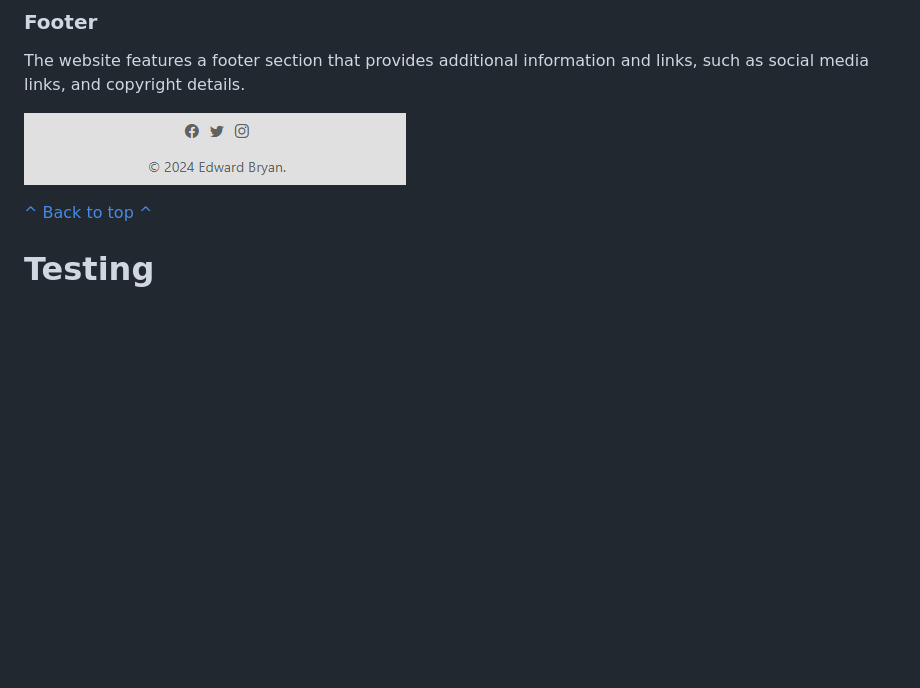
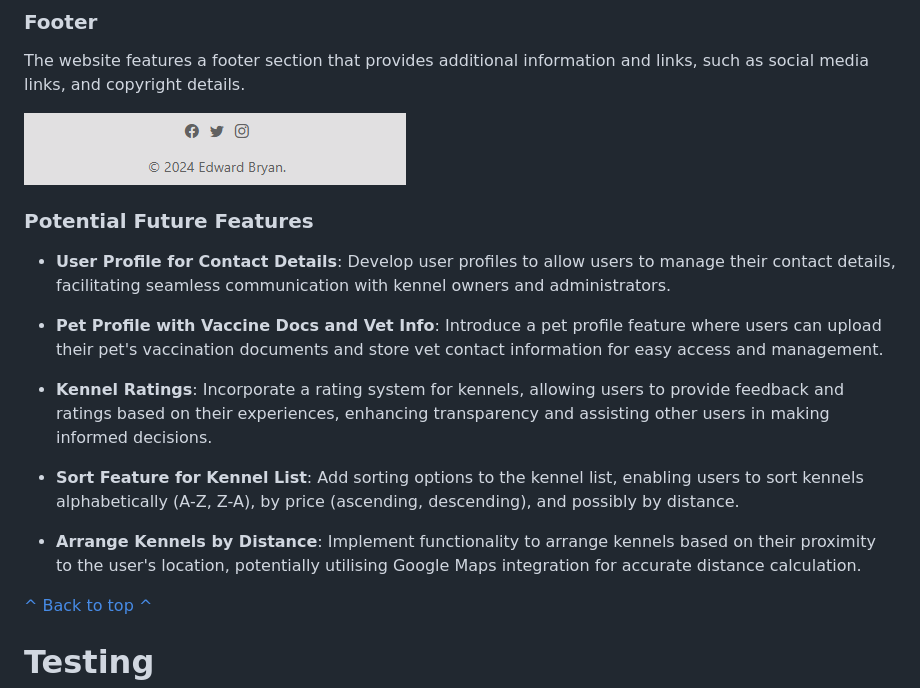
Before and after one commit to eddy-bryan/happy-hound-hotels, a Markdown page: README.md, the part around the change. GitHub-like rendering; blank space fills up the shorter version.

Commit message:
Added potential future features to read me

```diff
--- a/README.md
+++ b/README.md
@@ -314,6 +314,18 @@ On the Kennel Detail page, users can find a link to a booking form where they ca
 The website features a footer section that provides additional information and links, such as social media links, and copyright details.
 
 ![Footer](readme/images/footer.png)
+
+### Potential Future Features
+
+- **User Profile for Contact Details**: Develop user profiles to allow users to manage their contact details, facilitating seamless communication with kennel owners and administrators.
+
+- **Pet Profile with Vaccine Docs and Vet Info**: Introduce a pet profile feature where users can upload their pet's vaccination documents and store vet contact information for easy access and management.
+
+- **Kennel Ratings**: Incorporate a rating system for kennels, allowing users to provide feedback and ratings based on their experiences, enhancing transparency and assisting other users in making informed decisions.
+
+- **Sort Feature for Kennel List**: Add sorting options to the kennel list, enabling users to sort kennels alphabetically (A-Z, Z-A), by price (ascending, descending), and possibly by distance.
+
+- **Arrange Kennels by Distance**: Implement functionality to arrange kennels based on their proximity to the user's location, potentially utilising Google Maps integration for accurate distance calculation.
 
 [^ Back to top ^](#happy-hound-hotels)
 
```
